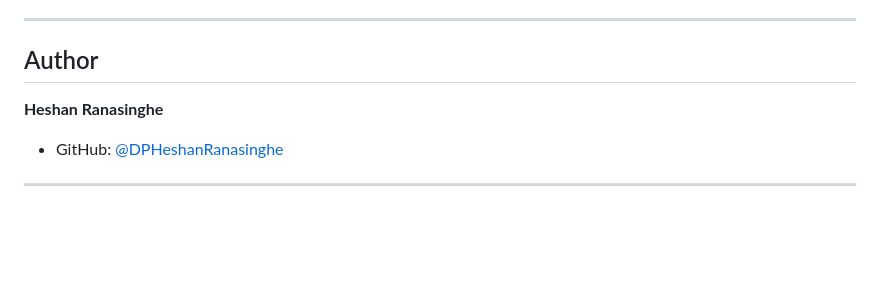
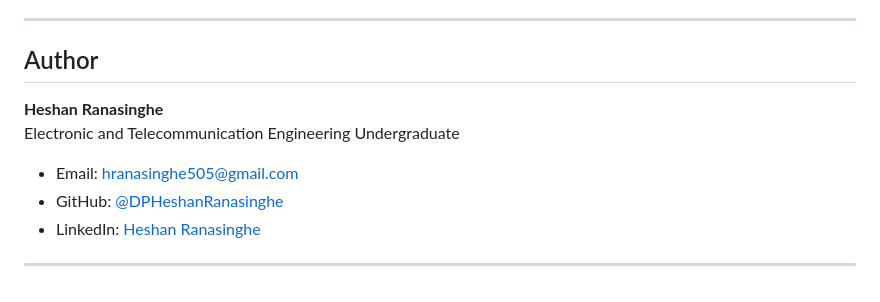
Before and after one commit to DPHeshanRanasinghe/ChatBot, a Markdown page: ReadME.md, the part around the change. Drawn GitHub-style; blank space fills up the shorter version.

Commit message:
Update author section in ReadME.md

```diff
--- a/ReadME.md
+++ b/ReadME.md
@@ -186,9 +186,14 @@ Edit `.env` file or `config.py` to customize:
 
 ---
 
-##  Author
+## Author
 
 **Heshan Ranasinghe**
+Electronic and Telecommunication Engineering Undergraduate
+
+- Email: hranasinghe505@gmail.com
 - GitHub: [@DPHeshanRanasinghe](https://github.com/DPHeshanRanasinghe)
+- LinkedIn: [Heshan Ranasinghe](https://www.linkedin.com/in/heshan-ranasinghe-988b00290)
+
 
 ---
```
